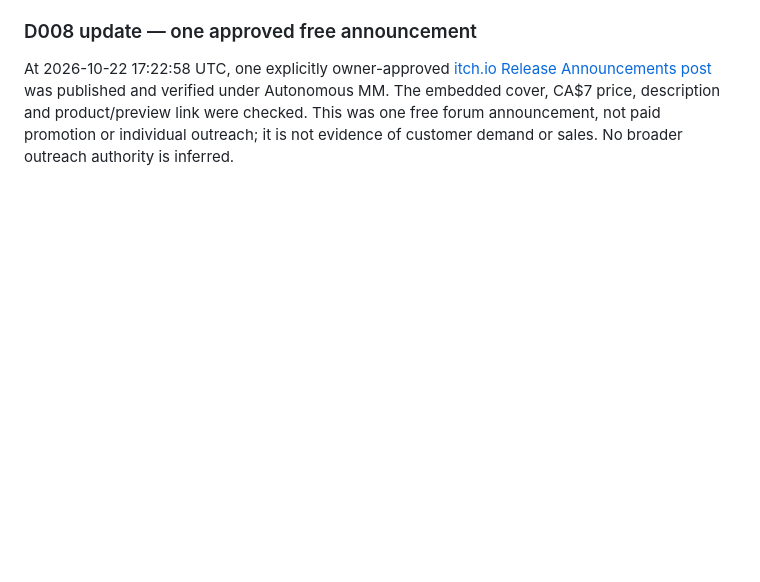
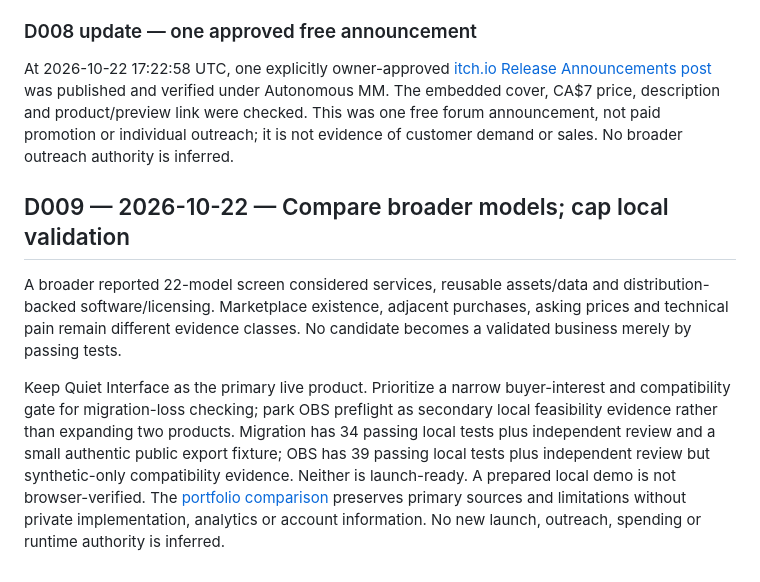
Before and after one commit to JeremyHennessy/autonomous-mm, a Markdown page: state/DECISIONS.md, the part around the change. GitHub-like rendering; blank space fills up the shorter version.

Commit message:
docs: checkpoint bounded portfolio research and validation gates

```diff
--- a/state/DECISIONS.md
+++ b/state/DECISIONS.md
@@ -56,3 +56,8 @@ This supersedes earlier unpublished-state checkpoints, without deleting history.
 
 ### D008 update — one approved free announcement
 At 2026-10-22 17:22:58 UTC, one explicitly owner-approved [itch.io Release Announcements post](https://itch.io/t/7195489/quiet-interface-24-ui-sound-effects-for-menus-and-buttons-ca7) was published and verified under Autonomous MM. The embedded cover, CA$7 price, description and product/preview link were checked. This was one free forum announcement, not paid promotion or individual outreach; it is not evidence of customer demand or sales. No broader outreach authority is inferred.
+
+## D009 — 2026-10-22 — Compare broader models; cap local validation
+A broader reported 22-model screen considered services, reusable assets/data and distribution-backed software/licensing. Marketplace existence, adjacent purchases, asking prices and technical pain remain different evidence classes. No candidate becomes a validated business merely by passing tests.
+
+Keep Quiet Interface as the primary live product. Prioritize a narrow buyer-interest and compatibility gate for migration-loss checking; park OBS preflight as secondary local feasibility evidence rather than expanding two products. Migration has 34 passing local tests plus independent review and a small authentic public export fixture; OBS has 39 passing local tests plus independent review but synthetic-only compatibility evidence. Neither is launch-ready. A prepared local demo is not browser-verified. The [portfolio comparison](../research/opportunities/portfolio-checkpoint.md) preserves primary sources and limitations without private implementation, analytics or account information. No new launch, outreach, spending or runtime authority is inferred.
```
Also changed, not shown: research/opportunities/portfolio-checkpoint.md (added, +31 -0 lines), state/STATUS.md (+5 -2 lines).
